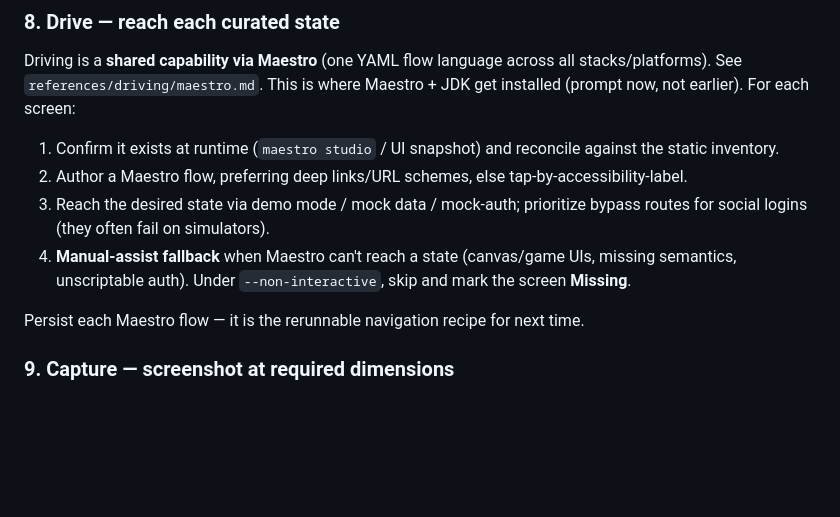
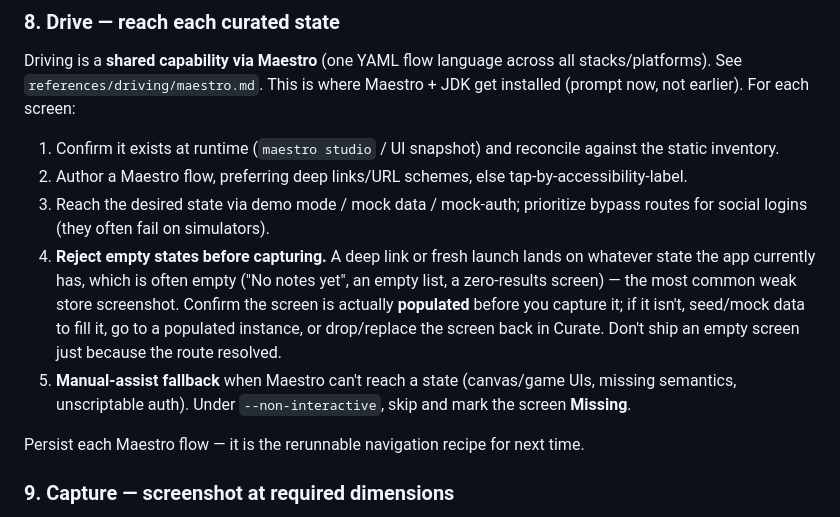
Before and after one commit to bilal-/listing-kit, a Markdown page: skills/listing-kit/SKILL.md, the part around the change. Rendered like a GitHub page; blank space fills up the shorter version.

Commit message:
docs(skill): reject empty-state screens before capturing (Drive/Curate)
Dogfooding surfaced a deep link landing on an empty 'No notes yet' screen;
add explicit guidance to confirm a populated state before capture.

Co-Authored-By: Claude Opus 4.8 (1M context) <noreply@anthropic.com>

```diff
--- a/skills/listing-kit/SKILL.md
+++ b/skills/listing-kit/SKILL.md
@@ -71,7 +71,8 @@ Driving is a **shared capability via Maestro** (one YAML flow language across al
 1. Confirm it exists at runtime (`maestro studio` / UI snapshot) and reconcile against the static inventory.
 2. Author a Maestro flow, preferring deep links/URL schemes, else tap-by-accessibility-label.
 3. Reach the desired state via demo mode / mock data / mock-auth; prioritize bypass routes for social logins (they often fail on simulators).
-4. **Manual-assist fallback** when Maestro can't reach a state (canvas/game UIs, missing semantics, unscriptable auth). Under `--non-interactive`, skip and mark the screen **Missing**.
+4. **Reject empty states before capturing.** A deep link or fresh launch lands on whatever state the app currently has, which is often empty ("No notes yet", an empty list, a zero-results screen) — the most common weak store screenshot. Confirm the screen is actually **populated** before you capture it; if it isn't, seed/mock data to fill it, go to a populated instance, or drop/replace the screen back in Curate. Don't ship an empty screen just because the route resolved.
+5. **Manual-assist fallback** when Maestro can't reach a state (canvas/game UIs, missing semantics, unscriptable auth). Under `--non-interactive`, skip and mark the screen **Missing**.
 
 Persist each Maestro flow — it is the rerunnable navigation recipe for next time.
 
```
Also changed, not shown: 1 other file.
